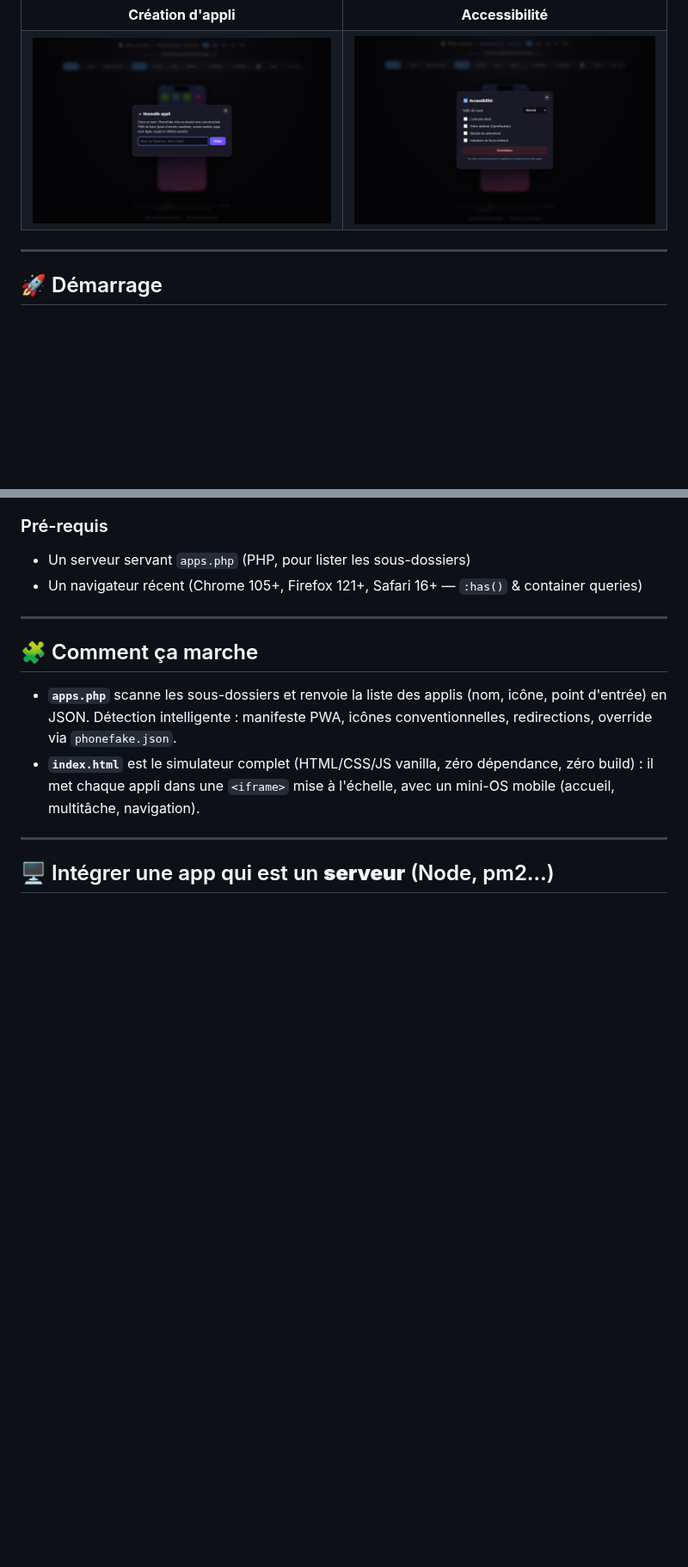
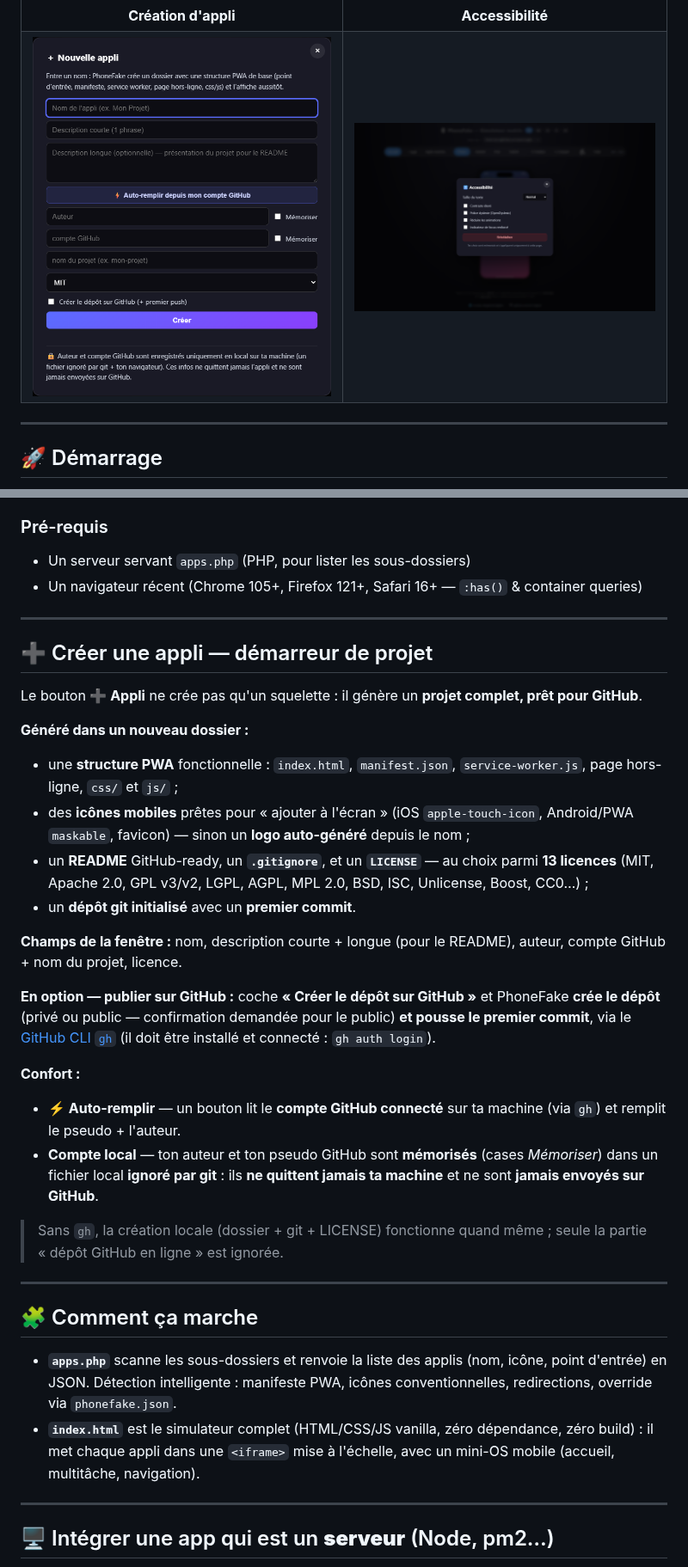
Before and after one commit to nd-digital/phonefake, a Markdown page: README.md, 2 parts joined by grey strips. Shown at 86% size. Rendered like a GitHub page; pictures changed too: docs/04-create-app-modal.png; blank space fills up the shorter version.

```diff
--- a/README.md
+++ b/README.md
@@ -83,6 +83,28 @@ Tester le rendu mobile d'une appli web, c'est souvent : redimensionner la fenêt
 ### Pré-requis
 - Un serveur servant `apps.php` (PHP, pour lister les sous-dossiers)
 - Un navigateur récent (Chrome 105+, Firefox 121+, Safari 16+ — `:has()` & container queries)
+
+---
+
+## ➕ Créer une appli — démarreur de projet
+
+Le bouton **➕ Appli** ne crée pas qu'un squelette : il génère un **projet complet, prêt pour GitHub**.
+
+**Généré dans un nouveau dossier :**
+- une **structure PWA** fonctionnelle : `index.html`, `manifest.json`, `service-worker.js`, page hors-ligne, `css/` et `js/` ;
+- des **icônes mobiles** prêtes pour « ajouter à l'écran » (iOS `apple-touch-icon`, Android/PWA `maskable`, favicon) — sinon un **logo auto-généré** depuis le nom ;
+- un **README** GitHub-ready, un **`.gitignore`**, et un **`LICENSE`** — au choix parmi **13 licences** (MIT, Apache 2.0, GPL v3/v2, LGPL, AGPL, MPL 2.0, BSD, ISC, Unlicense, Boost, CC0…) ;
+- un **dépôt git initialisé** avec un **premier commit**.
+
+**Champs de la fenêtre :** nom, description courte + longue (pour le README), auteur, compte GitHub + nom du projet, licence.
+
+**En option — publier sur GitHub :** coche **« Créer le dépôt sur GitHub »** et PhoneFake **crée le dépôt** (privé ou public — confirmation demandée pour le public) **et pousse le premier commit**, via le [GitHub CLI `gh`](https://cli.github.com/) (il doit être installé et connecté : `gh auth login`).
+
+**Confort :**
+- **⚡ Auto-remplir** — un bouton lit le **compte GitHub connecté** sur ta machine (via `gh`) et remplit le pseudo + l'auteur.
+- **Compte local** — ton auteur et ton pseudo GitHub sont **mémorisés** (cases *Mémoriser*) dans un fichier local **ignoré par git** : ils **ne quittent jamais ta machine** et ne sont **jamais envoyés sur GitHub**.
+
+> Sans `gh`, la création locale (dossier + git + LICENSE) fonctionne quand même ; seule la partie « dépôt GitHub en ligne » est ignorée.
 
 ---
 
```
Also changed, not shown: other parts of README.md (+1 -1 lines), 1 other file.
